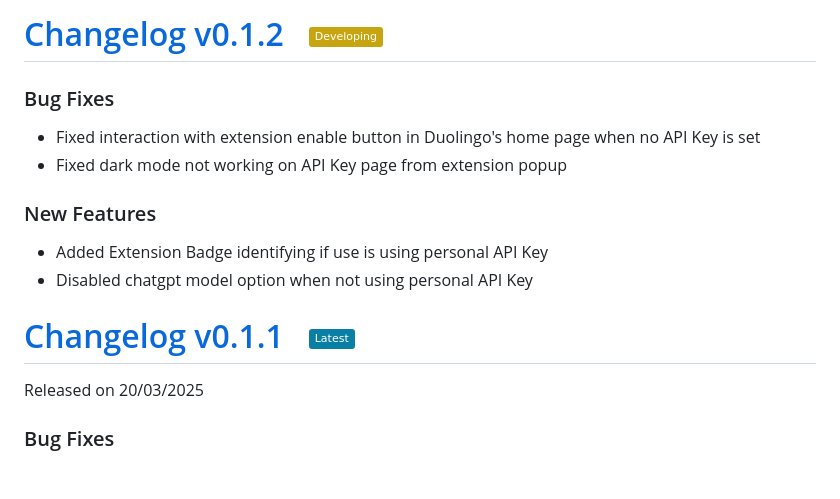
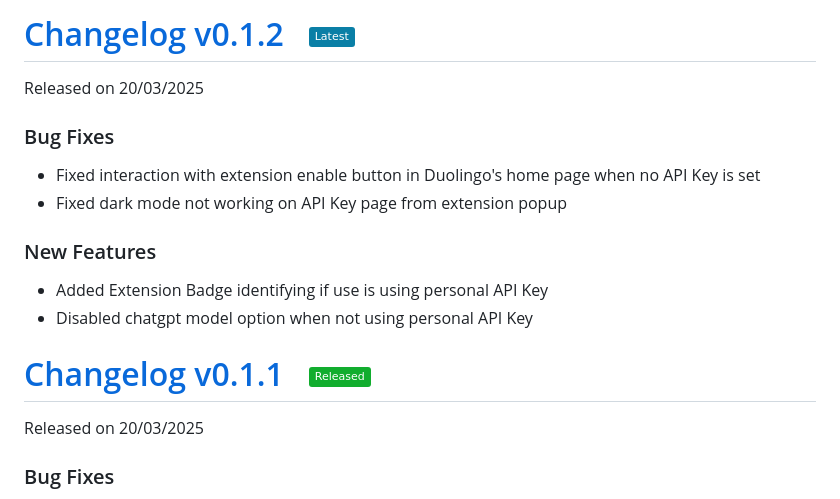
Before and after one commit to digas99/duo-explained, a Markdown page: CHANGELOG.md, the part around the change. Rendered like a GitHub page; badges without logos; blank space fills up the shorter version.

Commit message:
updated changelog

```diff
--- a/CHANGELOG.md
+++ b/CHANGELOG.md
@@ -1,4 +1,5 @@
-# [Changelog v0.1.2 &nbsp; <img src="https://img.shields.io/badge/Developing-c7a510">](https://github.com/digas99/duo-explained/releases/tag/v0.1.2)
+# [Changelog v0.1.2 &nbsp; <img src="https://img.shields.io/badge/Latest-0a7fa6">](https://github.com/digas99/duo-explained/releases/tag/v0.1.2)
+Released on 20/03/2025
 
 ### Bug Fixes
 - Fixed interaction with extension enable button in Duolingo's home page when no API Key is set
@@ -8,7 +9,7 @@
 - Added Extension Badge identifying if use is using personal API Key
 - Disabled chatgpt model option when not using personal API Key
 
-# [Changelog v0.1.1 &nbsp; <img src="https://img.shields.io/badge/Latest-0a7fa6">](https://github.com/digas99/duo-explained/releases/tag/v0.1.1)
+# [Changelog v0.1.1 &nbsp; <img src="https://img.shields.io/badge/Released-11ad2e">](https://github.com/digas99/duo-explained/releases/tag/v0.1.1)
 Released on 20/03/2025
 
 ### Bug Fixes
```
